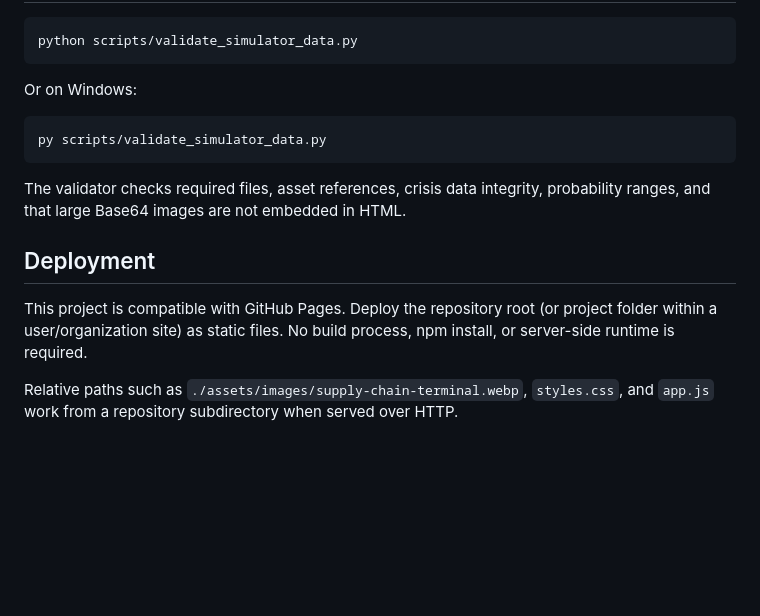
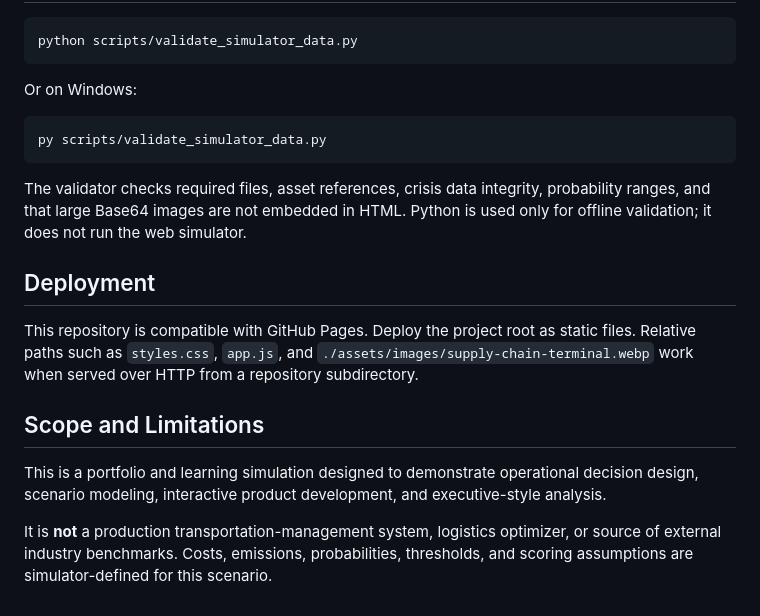
Before and after one commit to Marcelineyu/AI-Supply-Chain-Simulator, a Markdown page: README.md, the part around one of its changes. Drawn GitHub-style; blank space fills up the shorter version.

````diff
--- a/README.md
+++ b/README.md
@@ -79,10 +141,14 @@ Or on Windows:
 py scripts/validate_simulator_data.py
 ```
 
-The validator checks required files, asset references, crisis data integrity, probability ranges, and that large Base64 images are not embedded in HTML.
+The validator checks required files, asset references, crisis data integrity, probability ranges, and that large Base64 images are not embedded in HTML. Python is used only for offline validation; it does not run the web simulator.
 
 ## Deployment
 
-This project is compatible with GitHub Pages. Deploy the repository root (or project folder within a user/organization site) as static files. No build process, npm install, or server-side runtime is required.
+This repository is compatible with GitHub Pages. Deploy the project root as static files. Relative paths such as `styles.css`, `app.js`, and `./assets/images/supply-chain-terminal.webp` work when served over HTTP from a repository subdirectory.
 
-Relative paths such as `./assets/images/supply-chain-terminal.webp`, `styles.css`, and `app.js` work from a repository subdirectory when served over HTTP.
+## Scope and Limitations
+
+This is a portfolio and learning simulation designed to demonstrate operational decision design, scenario modeling, interactive product development, and executive-style analysis.
+
+It is **not** a production transportation-management system, logistics optimizer, or source of external industry benchmarks. Costs, emissions, probabilities, thresholds, and scoring assumptions are simulator-defined for this scenario.
````
Also changed, not shown: other parts of README.md (+89 -27 lines).
